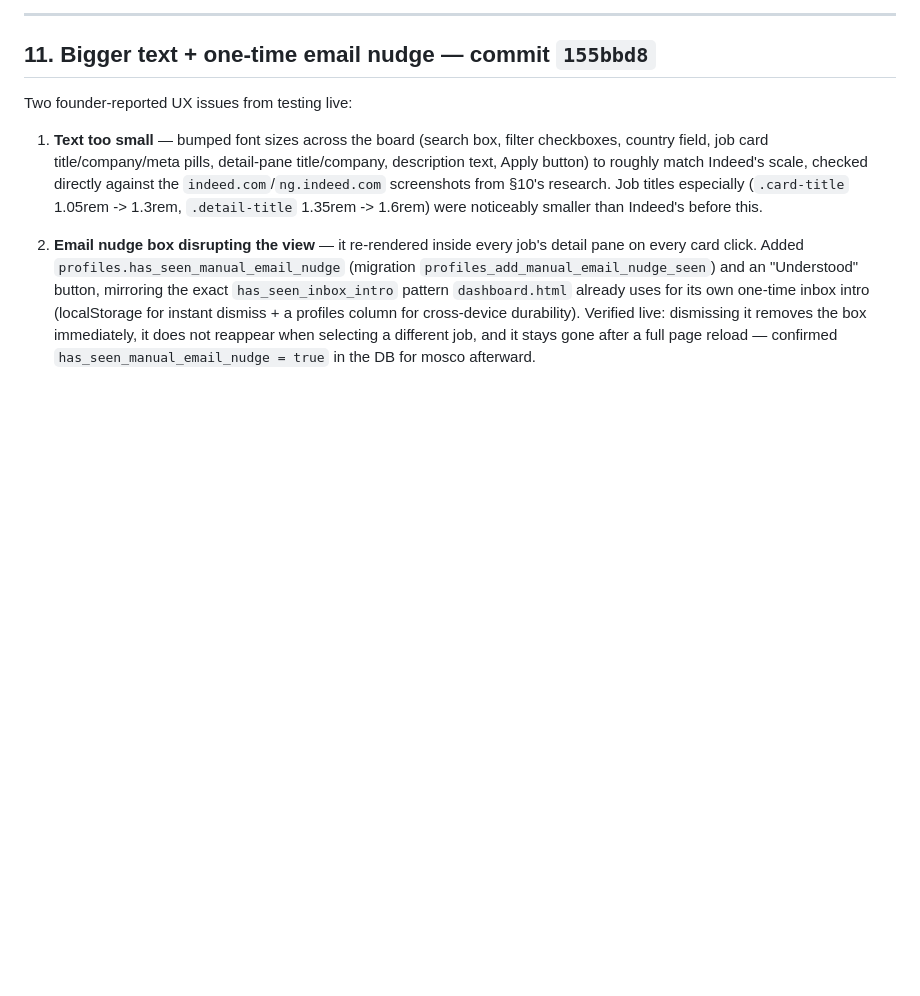
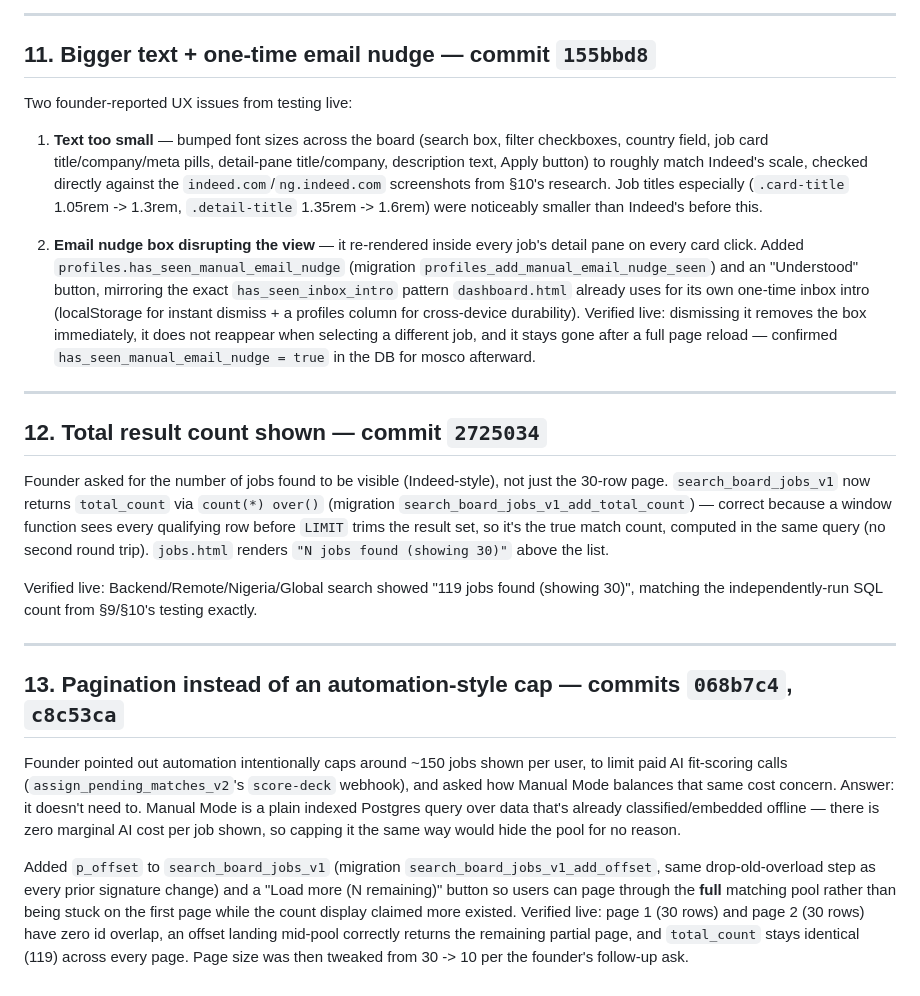
Before and after one commit to Silobus4040/auto-apply-beta, a Markdown page: MANUAL_MODE_PROGRESS_LOG.md, the part around the change. Rendered like a GitHub page; blank space fills up the shorter version.

Commit message:
docs: log total-count display and pagination (no automation-style cost cap)
Co-Authored-By: Claude Sonnet 5 <noreply@anthropic.com>

```diff
--- a/MANUAL_MODE_PROGRESS_LOG.md
+++ b/MANUAL_MODE_PROGRESS_LOG.md
@@ -384,3 +384,34 @@ Two founder-reported UX issues from testing live:
    live: dismissing it removes the box immediately, it does not reappear when selecting a
    different job, and it stays gone after a full page reload — confirmed
    `has_seen_manual_email_nudge = true` in the DB for mosco afterward.
+
+---
+
+## 12. Total result count shown — commit `2725034`
+
+Founder asked for the number of jobs found to be visible (Indeed-style), not just the 30-row page.
+`search_board_jobs_v1` now returns `total_count` via `count(*) over()` (migration
+`search_board_jobs_v1_add_total_count`) — correct because a window function sees every qualifying
+row before `LIMIT` trims the result set, so it's the true match count, computed in the same query
+(no second round trip). `jobs.html` renders `"N jobs found (showing 30)"` above the list.
+
+Verified live: Backend/Remote/Nigeria/Global search showed "119 jobs found (showing 30)", matching
+the independently-run SQL count from §9/§10's testing exactly.
+
+---
+
+## 13. Pagination instead of an automation-style cap — commits `068b7c4`, `c8c53ca`
+
+Founder pointed out automation intentionally caps around ~150 jobs shown per user, to limit paid
+AI fit-scoring calls (`assign_pending_matches_v2`'s `score-deck` webhook), and asked how Manual
+Mode balances that same cost concern. Answer: it doesn't need to. Manual Mode is a plain indexed
+Postgres query over data that's already classified/embedded offline — there is zero marginal AI
+cost per job shown, so capping it the same way would hide the pool for no reason.
+
+Added `p_offset` to `search_board_jobs_v1` (migration `search_board_jobs_v1_add_offset`, same
+drop-old-overload step as every prior signature change) and a "Load more (N remaining)" button so
+users can page through the **full** matching pool rather than being stuck on the first page while
+the count display claimed more existed. Verified live: page 1 (30 rows) and page 2 (30 rows) have
+zero id overlap, an offset landing mid-pool correctly returns the remaining partial page, and
+`total_count` stays identical (119) across every page. Page size was then tweaked from 30 -> 10 per
+the founder's follow-up ask.
```
